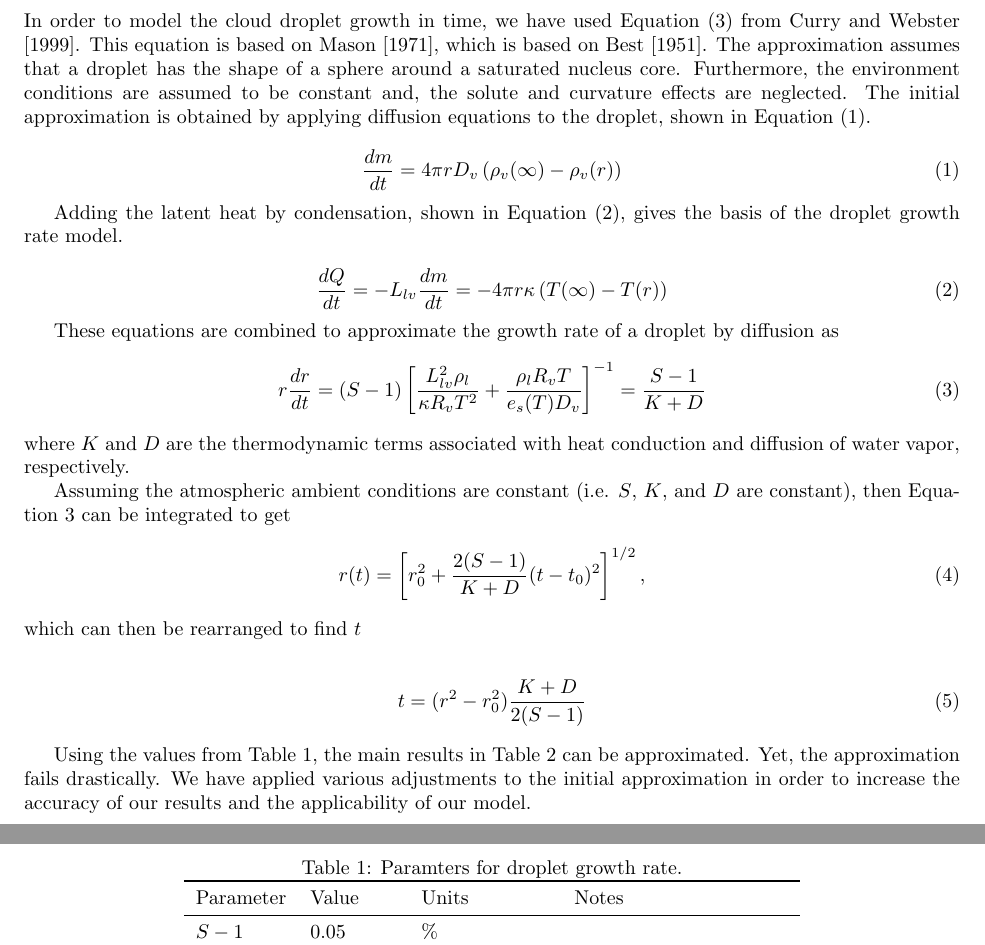
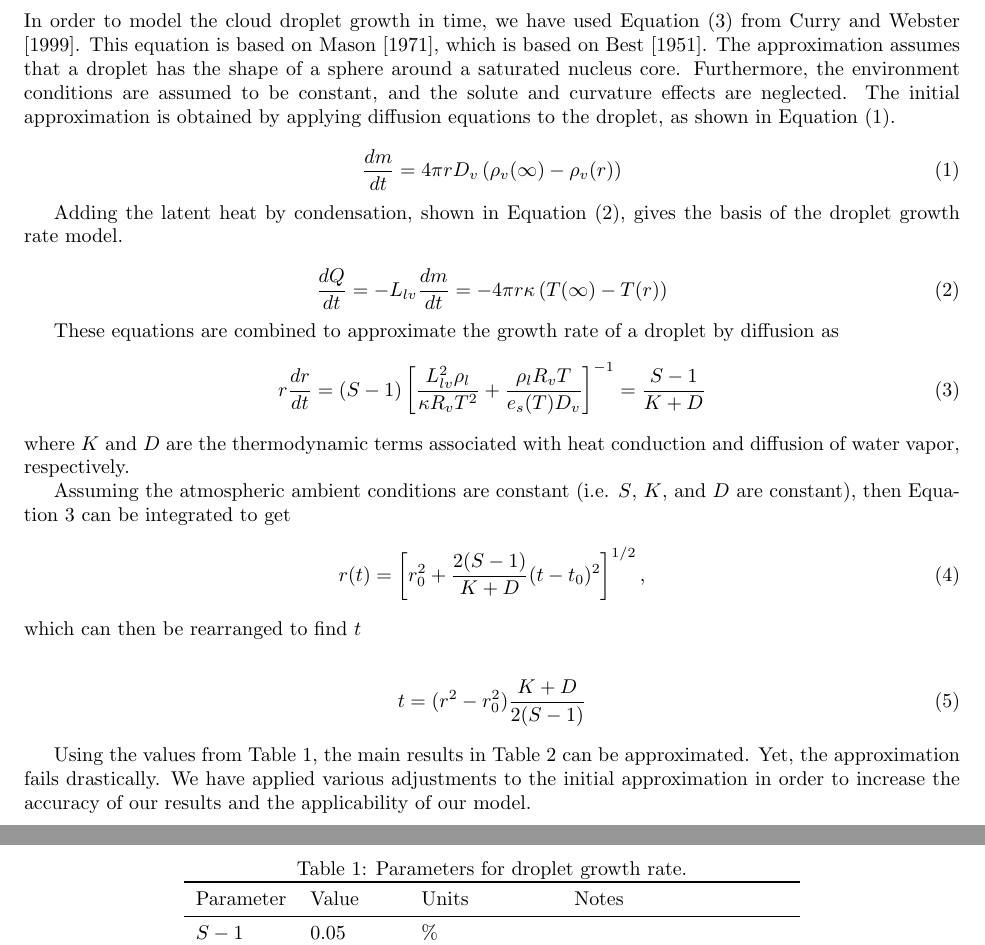
Before and after one commit to dplarson/SIO217A_Cloud_Nucleation, a LaTeX document (report.tex): two parts of pages 1 and 4 of 7, joined at a grey line, cut so that both start at the same text. Compiled offline with pdfLaTeX.

Commit message:
Use more accurate labels
Table 5.5 is more intuitive than "MainResults"

```diff
--- a/report.tex
+++ b/report.tex
@@ -52,9 +52,9 @@ In order to model the cloud droplet growth in time, we have used
 Equation~\eqref{eq:5.26} from \cite{Curry}. This equation is based on
 \cite{Mason}, which is based on \cite{Best}. The approximation assumes that a
 droplet has the shape of a sphere around a saturated nucleus core. Furthermore,
-the environment conditions are assumed to be constant and, the solute and
+the environment conditions are assumed to be constant, and the solute and
 curvature effects are neglected. The initial approximation is obtained by
-applying diffusion equations to the droplet, shown in
+applying diffusion equations to the droplet, as shown in
 Equation~\eqref{eq:Diffusion}.
 
 \begin{equation}
@@ -94,7 +94,7 @@ which can then be rearranged to find $t$
 \end{align}
 
 Using the values from Table~\ref{tab:parameters}, the main results in
-Table~\ref{tab:MainResults} can be approximated. Yet, the approximation fails
+Table~\ref{tab:Table5.5} can be approximated. Yet, the approximation fails
 drastically. We have applied various adjustments to the initial approximation
 in order to increase the accuracy of our results and the applicability of our
 model.
@@ -102,7 +102,7 @@ model.
 
 \begin{table}[h]
     \centering
-    \caption{Paramters for droplet growth rate.}
+    \caption{Parameters for droplet growth rate.}
     \label{tab:parameters}
 
     \begin{tabular}{l l l l}
```
Also changed, not shown: report.tex (4 more changed lines).
